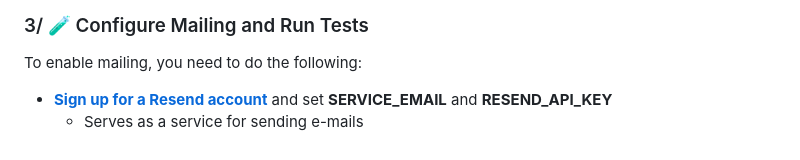
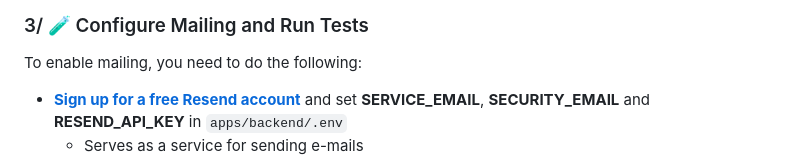
Before and after one commit to ironexdev/ent-stack, a Markdown page: README.md, the part around the change printed below. Drawn GitHub-style.

```diff
--- a/README.md
+++ b/README.md
@@ -123,5 +123,5 @@ At this point, your application should be up and running locally. But to enable
 ### 3/ 🧪 Configure Mailing and Run Tests
 
 To enable mailing, you need to do the following:
-- **[Sign up for a Resend account](https://resend.com/signup)** and set **SERVICE_EMAIL** and **RESEND_API_KEY**
+- **[Sign up for a free Resend account](https://resend.com/signup)** and set **SERVICE_EMAIL**, **SECURITY_EMAIL** and **RESEND_API_KEY** in `apps/backend/.env`
   - Serves as a service for sending e-mails
```
Also changed, not shown: other parts of README.md (+22 -1 lines).
